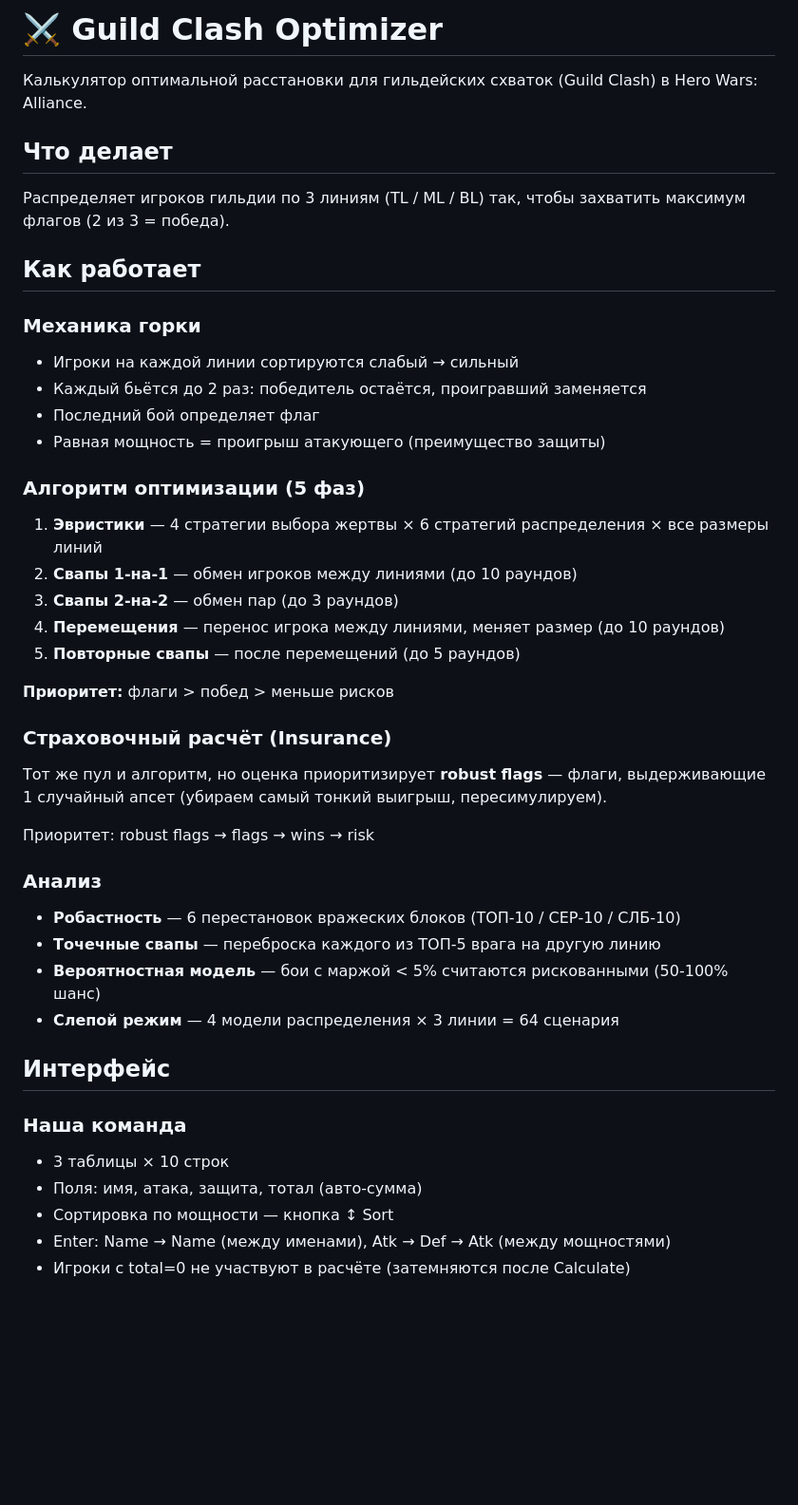
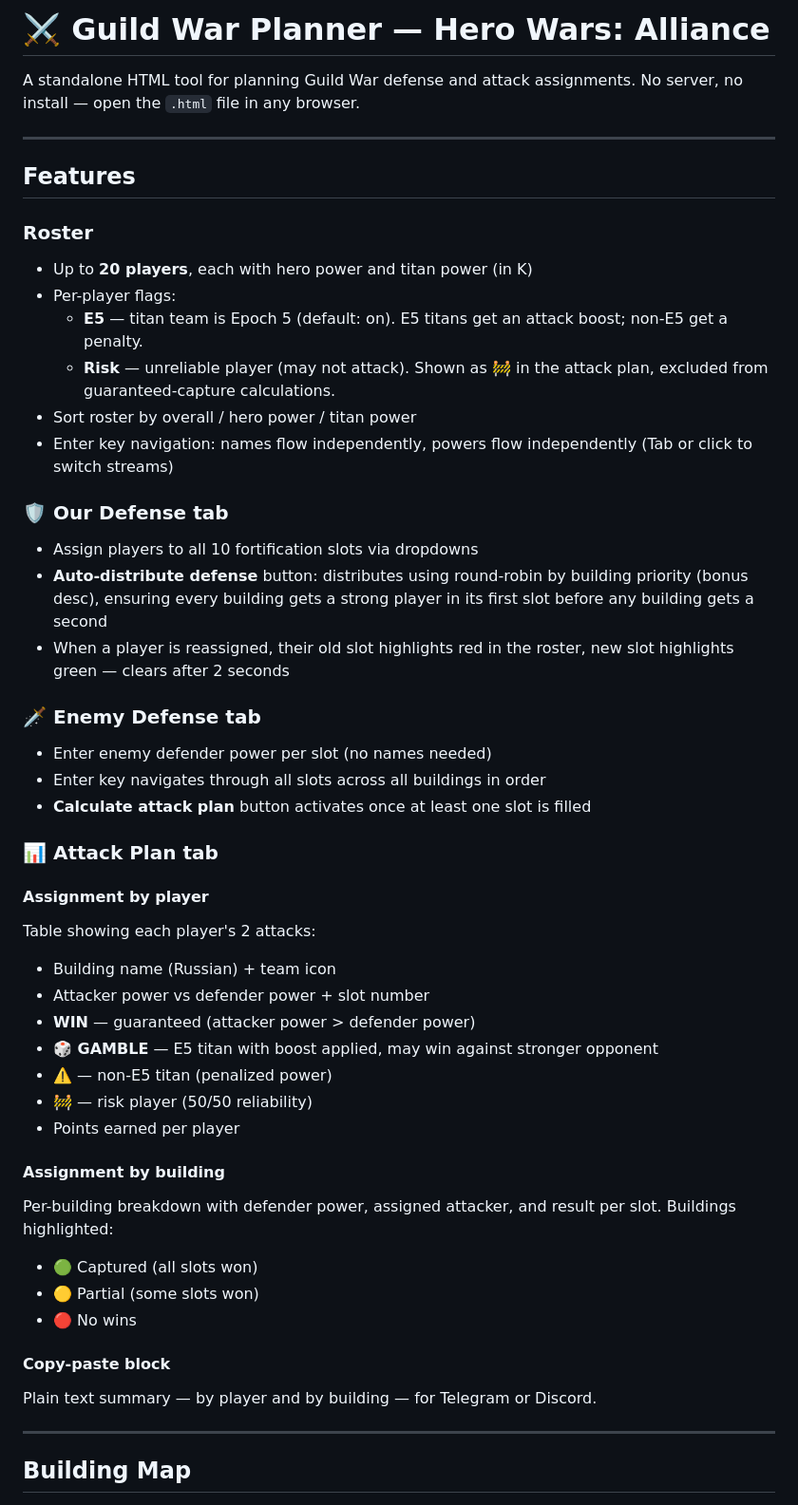
Before and after one commit to lp6sapphire/HWGuildWar, a Markdown page: README.md, the part around one of its changes. Shown at 95% size. GitHub-like rendering; blank space fills up the shorter version.

```diff
--- a/README.md
+++ b/README.md
@@ -1,45 +1,51 @@
-# ⚔️ Guild Clash Optimizer
+# ⚔️ Guild War Planner — Hero Wars: Alliance
 
-Калькулятор оптимальной расстановки для гильдейских схваток (Guild Clash) в Hero Wars: Alliance.
+A standalone HTML tool for planning Guild War defense and attack assignments. No server, no install — open the `.html` file in any browser.
 
-## Что делает
+---
 
-Распределяет игроков гильдии по 3 линиям (TL / ML / BL) так, чтобы захватить максимум флагов (2 из 3 = победа).
+## Features
 
-## Как работает
+### Roster
+- Up to **20 players**, each with hero power and titan power (in K)
+- Per-player flags:
+  - **E5** — titan team is Epoch 5 (default: on). E5 titans get an attack boost; non-E5 get a penalty.
+  - **Risk** — unreliable player (may not attack). Shown as 🚧 in the attack plan, excluded from guaranteed-capture calculations.
+- Sort roster by overall / hero power / titan power
+- Enter key navigation: names flow independently, powers flow independently (Tab or click to switch streams)
 
-### Механика горки
-- Игроки на каждой линии сортируются слабый → сильный
-- Каждый бьётся до 2 раз: победитель остаётся, проигравший заменяется
-- Последний бой определяет флаг
-- Равная мощность = проигрыш атакующего (преимущество защиты)
+### 🛡 Our Defense tab
+- Assign players to all 10 fortification slots via dropdowns
+- **Auto-distribute defense** button: distributes using round-robin by building priority (bonus desc), ensuring every building gets a strong player in its first slot before any building gets a second
+- When a player is reassigned, their old slot highlights red in the roster, new slot highlights green — clears after 2 seconds
 
-### Алгоритм оптимизации (5 фаз)
-1. **Эвристики** — 4 стратегии выбора жертвы × 6 стратегий распределения × все размеры линий
-2. **Свапы 1-на-1** — обмен игроков между линиями (до 10 раундов)
-3. **Свапы 2-на-2** — обмен пар (до 3 раундов)
-4. **Перемещения** — перенос игрока между линиями, меняет размер (до 10 раундов)
-5. **Повторные свапы** — после перемещений (до 5 раундов)
+### 🗡 Enemy Defense tab
+- Enter enemy defender power per slot (no names needed)
+- Enter key navigates through all slots across all buildings in order
+- **Calculate attack plan** button activates once at least one slot is filled
 
-**Приоритет:** флаги > побед > меньше рисков
+### 📊 Attack Plan tab
 
-### Страховочный расчёт (Insurance)
-Тот же пул и алгоритм, но оценка приоритизирует **robust flags** — флаги, выдерживающие 1 случайный апсет (убираем самый тонкий выигрыш, пересимулируем).
+#### Assignment by player
+Table showing each player's 2 attacks:
+- Building name (Russian) + team icon
+- Attacker power vs defender power + slot number
+- **WIN** — guaranteed (attacker power > defender power)
+- **🎲 GAMBLE** — E5 titan with boost applied, may win against stronger opponent
+- **⚠️** — non-E5 titan (penalized power)
+- **🚧** — risk player (50/50 reliability)
+- Points earned per player
 
-Приоритет: robust flags → flags → wins → risk
+#### Assignment by building
+Per-building breakdown with defender power, assigned attacker, and result per slot. Buildings highlighted:
+- 🟢 Captured (all slots won)
+- 🟡 Partial (some slots won)
+- 🔴 No wins
 
-### Анализ
-- **Робастность** — 6 перестановок вражеских блоков (ТОП-10 / СЕР-10 / СЛБ-10)
-- **Точечные свапы** — переброска каждого из ТОП-5 врага на другую линию
-- **Вероятностная модель** — бои с маржой < 5% считаются рискованными (50-100% шанс)
-- **Слепой режим** — 4 модели распределения × 3 линии = 64 сценария
+#### Copy-paste block
+Plain text summary — by player and by building — for Telegram or Discord.
 
-## Интерфейс
+---
 
-### Наша команда
-- 3 таблицы × 10 строк
-- Поля: имя, атака, защита, тотал (авто-сумма)
-- Сортировка по мощности — кнопка ↕ Sort
-- Enter: Name → Name (между именами), Atk → Def → Atk (между мощностями)
-- Игроки с total=0 не участвуют в расчёте (затемняются после Calculate)
+## Building Map
 
```
Also changed, not shown: other parts of README.md (+79 -33 lines).
